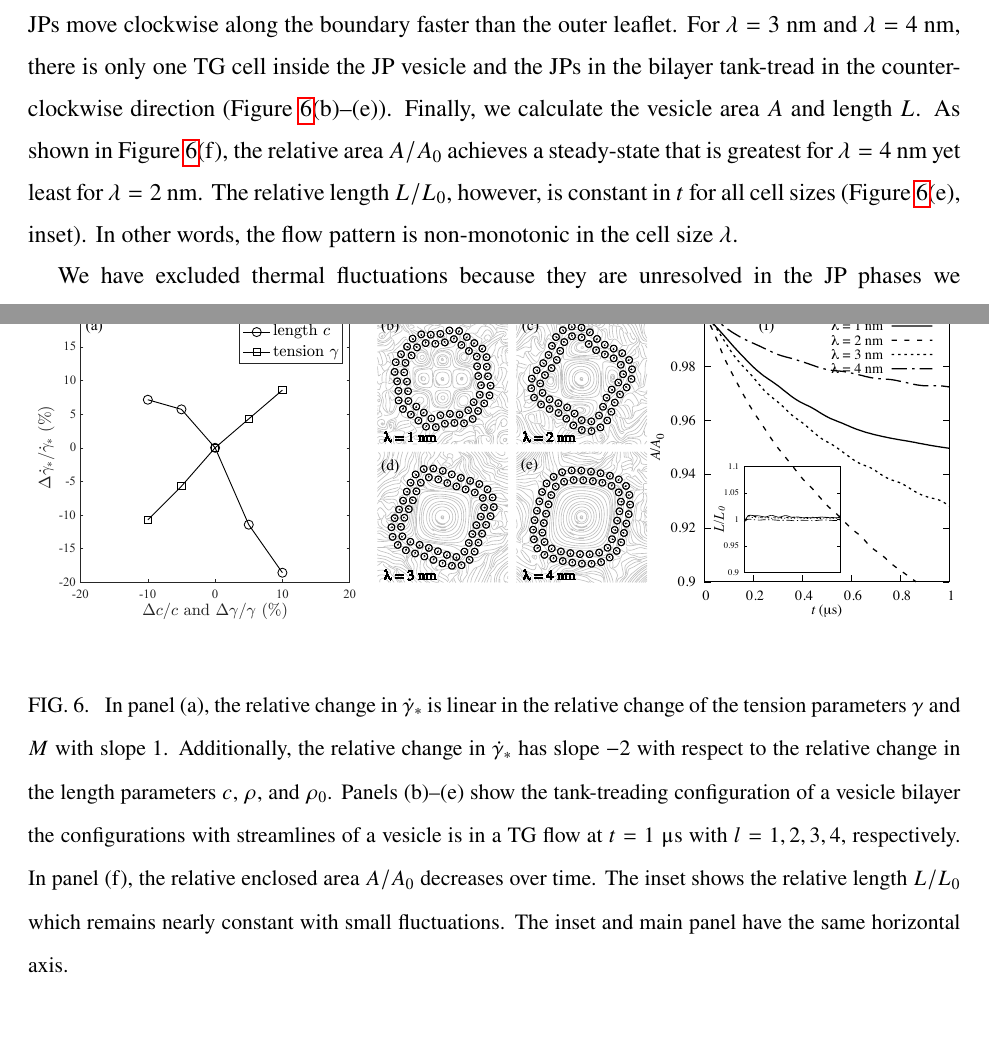
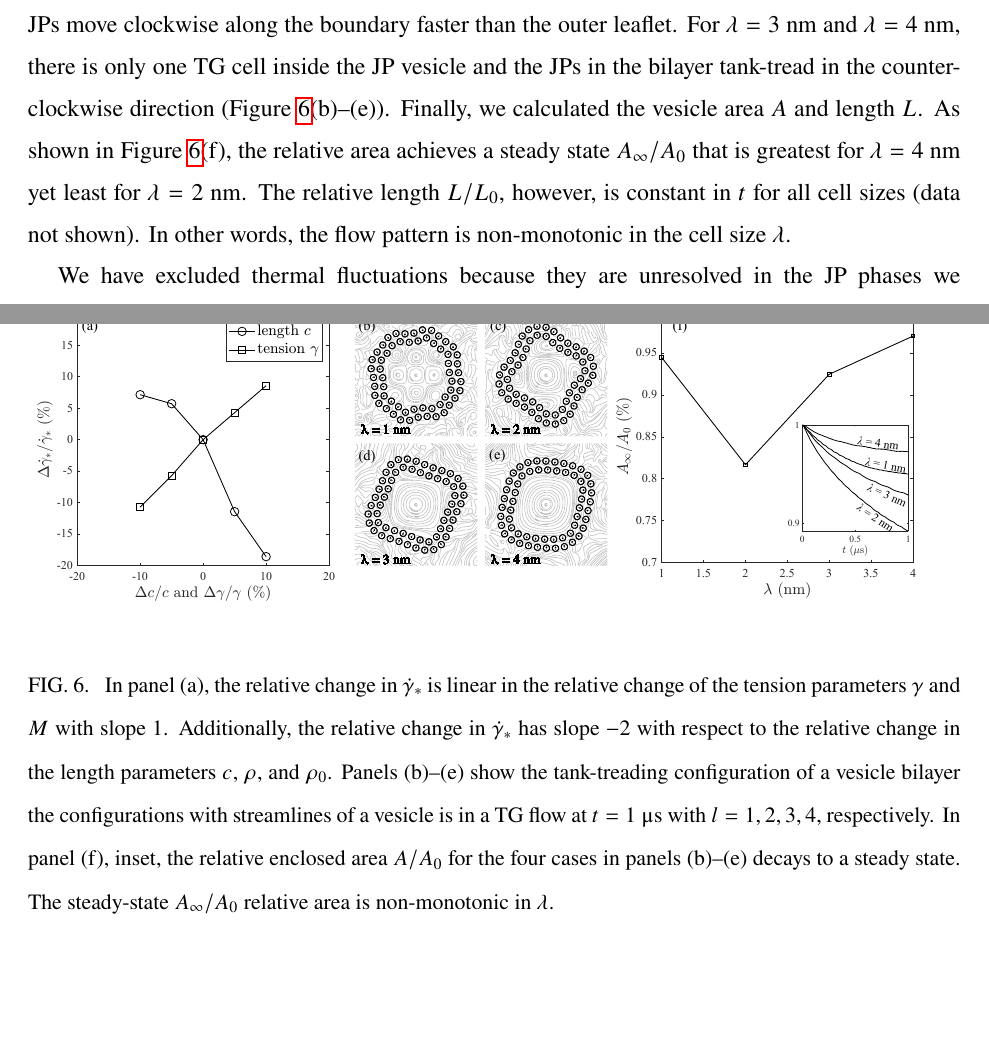
Before and after one commit to quaife/lipid_dynamics, a LaTeX paper (doc/PRF2022/PRF_main.tex): two parts of pages 15 and 30 of 34, joined at a grey line, cut so that both start at the same text. Compiled offline with pdfLaTeX.

Commit message:
figs and refs

```diff
--- a/doc/PRF2022/PRF_main.tex
+++ b/doc/PRF2022/PRF_main.tex
@@ -979,10 +979,11 @@ In panel (a), the relative change in $\dot \gamma_*$ is linear in the
   $\rho$, and $\rho_0$. Panels (b)--(e) show the tank-treading
   configuration of a vesicle bilayer the configurations with streamlines
   of a vesicle is in a TG flow at $t=1$ $\upmu$s with $l= 1,2,3,4$,
-  respectively. In panel (f), the relative enclosed area $A/A_0$
-  decreases over time. The inset shows the relative length $L/L_0$ which
-  remains nearly constant with small fluctuations. The inset and main
-  panel have the same horizontal axis.}
+  respectively. In panel (f),
+  inset, the relative enclosed area $A/A_0$
+  for the four cases in panels (b)--(e) decays to a steady state.
+  The steady-state $A_{\infty}/A_0$ relative area is non-monotonic
+  in $\lambda$.}
 %  \todo[inline]{We propose to relate panel (f) to the pressure drops
 %  across the JP vesicles. Also, panel (a) should be its own figure, and
 %  (b)--(e) can be their own figure, but with darker stream lines. Also,
@@ -1049,11 +1050,11 @@ there is only one TG cell inside the JP vesicle and the JPs in the
 bilayer tank-tread in the counter-clockwise direction (Figure
 \ref{fig:PramChange}(b)--(e)).
 %
-Finally, we calculate the vesicle area $A$ and length $L$. As shown in
-Figure~\ref{fig:PramChange}(f), the relative area $A/A_0$ achieves a
-steady-state that is greatest for $\lambda = 4$~nm yet least for
+Finally, we calculated the vesicle area $A$ and length $L$. As shown in
+Figure~\ref{fig:PramChange}(f), the relative area achieves a
+steady state $A_{\infty}/A_0$ that is greatest for $\lambda = 4$~nm yet least for
 $\lambda = 2$~nm. The relative length $L/L_0$, however, is constant in
-$t$ for all cell sizes (Figure~\ref{fig:PramChange}(e), inset). In other
+$t$ for all cell sizes (data not shown). In other
 words, the flow pattern is non-monotonic in the cell size $\lambda$.
 
 We have excluded thermal fluctuations because they are unresolved in the
```
Also changed, not shown: doc/PRF2022/reference.bib (+14 -22 lines), doc/PRF2022/SMFigures/MLShRaw.pdf, doc/PRF2022/SMFigures/MLTGRaw.pdf, doc/PRF2022/SMFigures/StShRaw.pdf, doc/PRF2022/SMFigures/StTGRaw.pdf, doc/PRF2022/SMFigures/ULShRaw.pdf, doc/PRF2022/SMFigures/ULTGRaw.pdf, doc/PRF2022/SMFigures/VeShRaw.pdf, doc/PRF2022/SMFigures/VeTGRaw.pdf, doc/PRF2022/critical_shear_and_cell_size.pdf, doc/PRF2022/PRF_main.tex (2 more changed lines).
